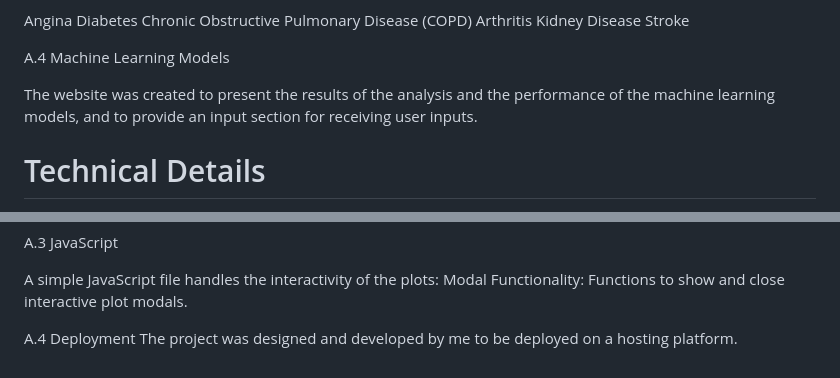
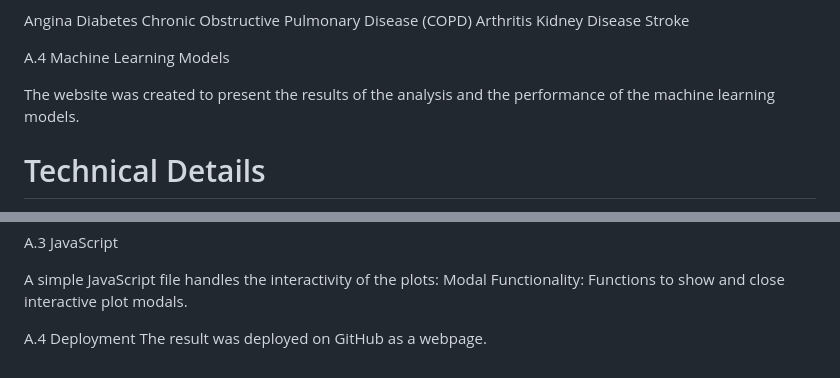
Before and after one commit to FNAGHAV/Heart-Attack-Analysis-and-Prediction, a Markdown page: README.md, 2 parts joined by grey strips. Rendered like a GitHub page.

```diff
--- a/README.md
+++ b/README.md
@@ -86,7 +86,7 @@ Stroke
 
 A.4 Machine Learning Models
 
-The website was created to present the results of the analysis and the performance of the machine learning models, and to provide an input section for receiving user inputs.
+The website was created to present the results of the analysis and the performance of the machine learning models.
 
 
 # Technical Details
@@ -110,4 +110,4 @@ A simple JavaScript file handles the interactivity of the plots:
 Modal Functionality: Functions to show and close interactive plot modals.
 
 A.4 Deployment
-The project was designed and developed by me to be deployed on a hosting platform.
+The result was deployed on GitHub as a webpage.
```
